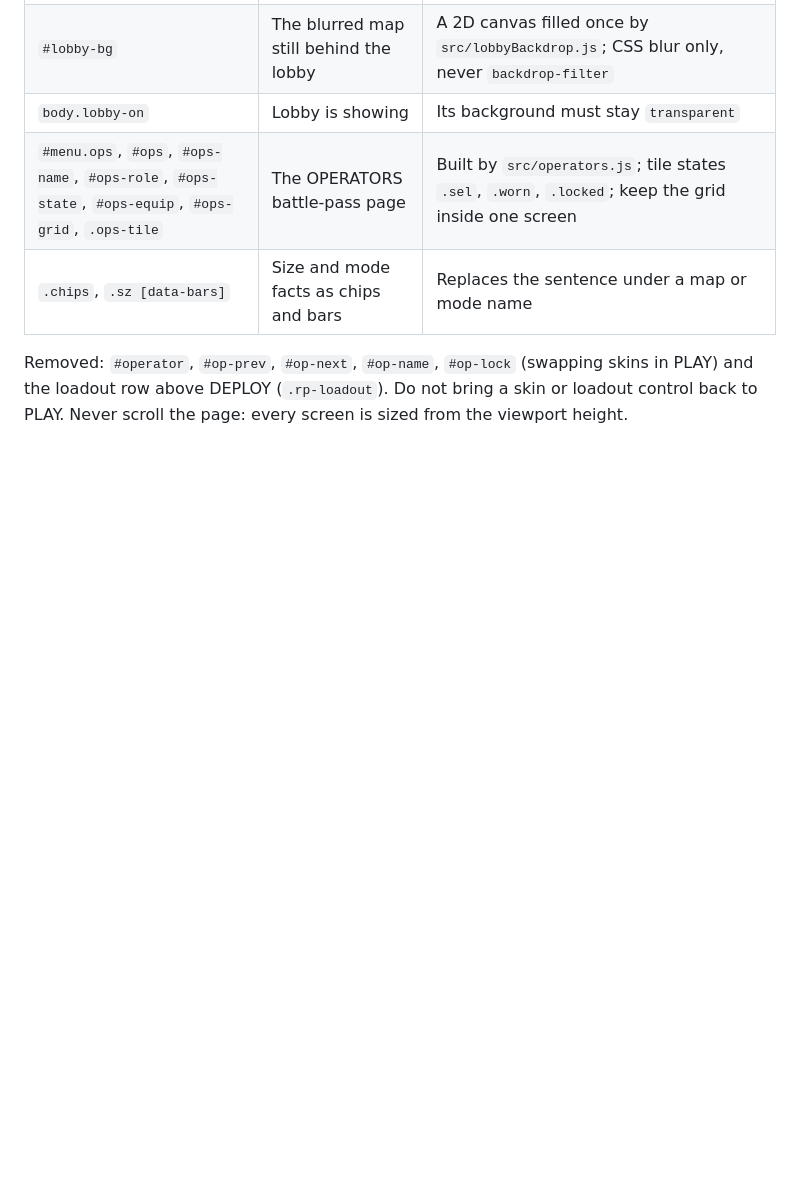
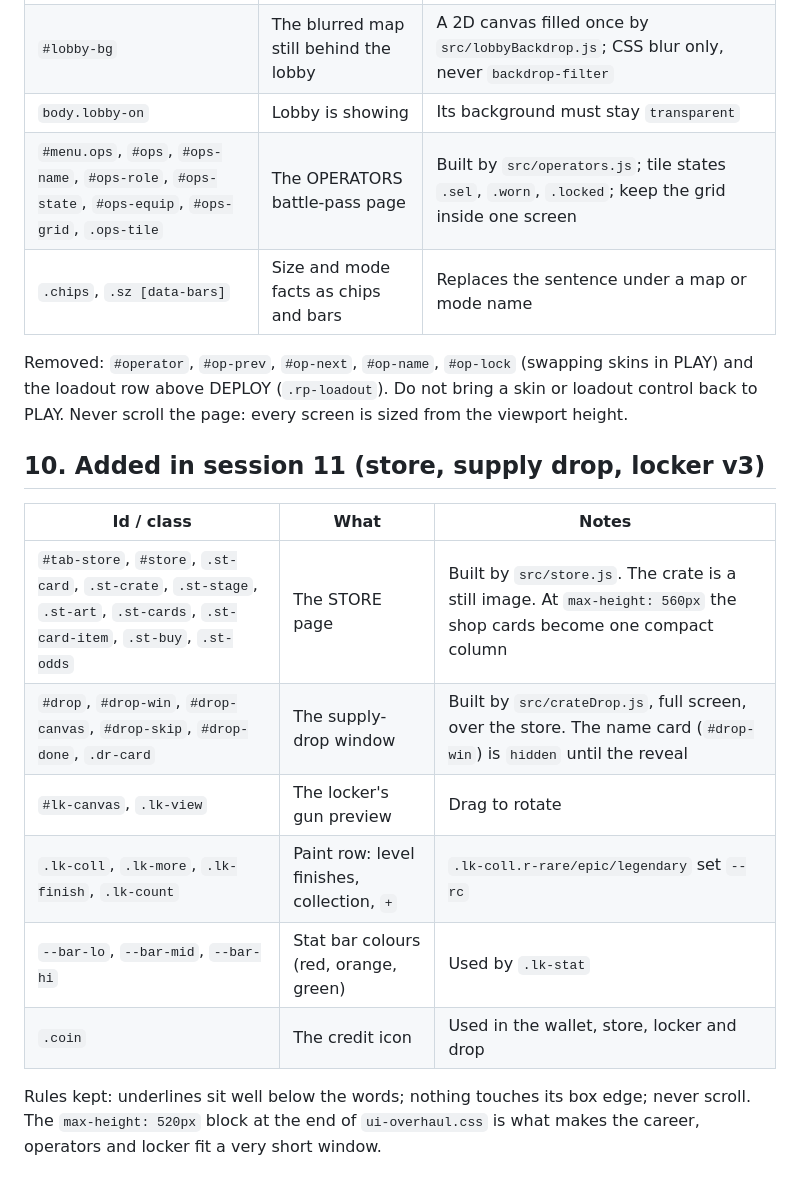
Before and after one commit to DH4410/Overrun, a Markdown page: READMEFORUI.md, the part around the change. Drawn GitHub-style; blank space fills up the shorter version.

```diff
--- a/READMEFORUI.md
+++ b/READMEFORUI.md
@@ -229,3 +229,18 @@ Please keep icons ahead of sentences.
 Removed: `#operator`, `#op-prev`, `#op-next`, `#op-name`, `#op-lock` (swapping skins in PLAY) and
 the loadout row above DEPLOY (`.rp-loadout`). Do not bring a skin or loadout control back to PLAY.
 Never scroll the page: every screen is sized from the viewport height.
+
+
+## 10. Added in session 11 (store, supply drop, locker v3)
+
+| Id / class | What | Notes |
+|---|---|---|
+| `#tab-store`, `#store`, `.st-card`, `.st-crate`, `.st-stage`, `.st-art`, `.st-cards`, `.st-card-item`, `.st-buy`, `.st-odds` | The STORE page | Built by `src/store.js`. The crate is a still image. At `max-height: 560px` the shop cards become one compact column |
+| `#drop`, `#drop-win`, `#drop-canvas`, `#drop-skip`, `#drop-done`, `.dr-card` | The supply-drop window | Built by `src/crateDrop.js`, full screen, over the store. The name card (`#drop-win`) is `hidden` until the reveal |
+| `#lk-canvas`, `.lk-view` | The locker's gun preview | Drag to rotate |
+| `.lk-coll`, `.lk-more`, `.lk-finish`, `.lk-count` | Paint row: level finishes, collection, `+` | `.lk-coll.r-rare/epic/legendary` set `--rc` |
+| `--bar-lo`, `--bar-mid`, `--bar-hi` | Stat bar colours (red, orange, green) | Used by `.lk-stat` |
+| `.coin` | The credit icon | Used in the wallet, store, locker and drop |
+
+Rules kept: underlines sit well below the words; nothing touches its box edge; never scroll. The
+`max-height: 520px` block at the end of `ui-overhaul.css` is what makes the career, operators and locker fit a very short window.
```
Also changed, not shown: HANDOFF.md (+49 -0 lines).
